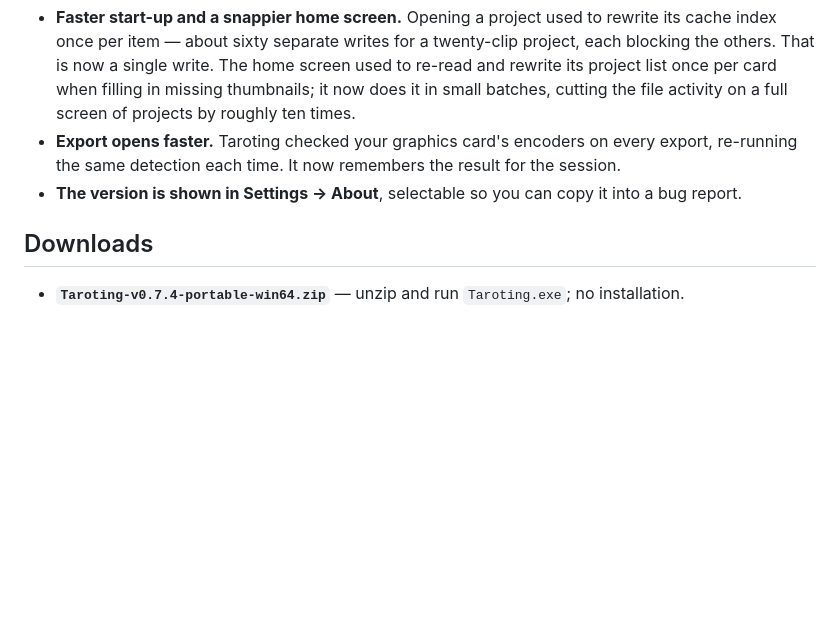
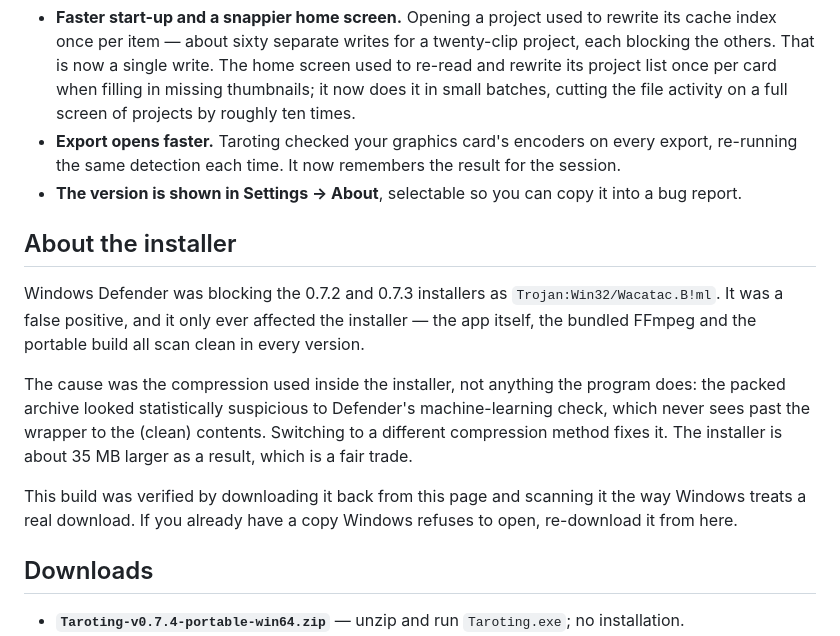
Before and after one commit to adirhn01-ui/Taroting, a Markdown page: docs/RELEASE-NOTES-v0.7.4.md, the part around the change. GitHub-like rendering; blank space fills up the shorter version.

Commit message:
Explain the installer change in the v0.7.4 notes
Says plainly what was happening, that it only ever affected the installer and
not the app, FFmpeg or the portable build, and that anyone holding a copy
Windows refuses to open should re-download.

```diff
--- a/docs/RELEASE-NOTES-v0.7.4.md
+++ b/docs/RELEASE-NOTES-v0.7.4.md
@@ -78,6 +78,23 @@ risk either way** — no version of the installer has ever touched them.
 - **The version is shown in Settings → About**, selectable so you can copy it
   into a bug report.
 
+## About the installer
+
+Windows Defender was blocking the 0.7.2 and 0.7.3 installers as
+`Trojan:Win32/Wacatac.B!ml`. It was a false positive, and it only ever affected
+the installer — the app itself, the bundled FFmpeg and the portable build all
+scan clean in every version.
+
+The cause was the compression used inside the installer, not anything the
+program does: the packed archive looked statistically suspicious to Defender's
+machine-learning check, which never sees past the wrapper to the (clean)
+contents. Switching to a different compression method fixes it. The installer is
+about 35 MB larger as a result, which is a fair trade.
+
+This build was verified by downloading it back from this page and scanning it
+the way Windows treats a real download. If you already have a copy Windows
+refuses to open, re-download it from here.
+
 ## Downloads
 
 - **`Taroting-v0.7.4-portable-win64.zip`** — unzip and run `Taroting.exe`; no installation.
```
